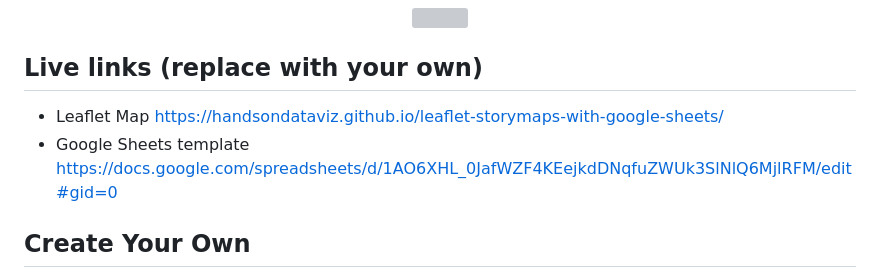
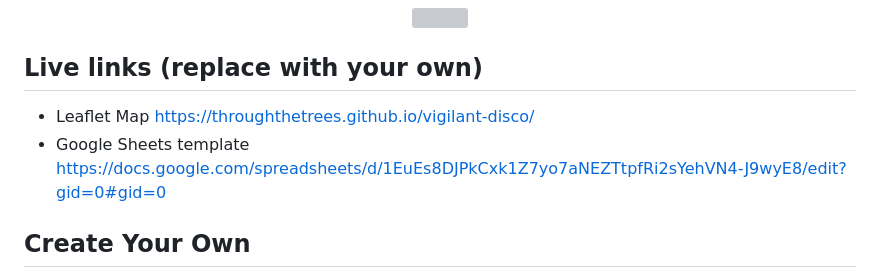
Before and after one commit to throughthetrees/vigilant-disco, a Markdown page: README.md, the part around the change. Drawn GitHub-style; grey boxes are pictures that could not be loaded.

```diff
--- a/README.md
+++ b/README.md
@@ -7,8 +7,8 @@ Supports images, audio and video embeddings, and Leaflet TileLayer/geojson overl
 </p>
 
 ## Live links (replace with your own)
-- Leaflet Map https://handsondataviz.github.io/leaflet-storymaps-with-google-sheets/
-- Google Sheets template https://docs.google.com/spreadsheets/d/1AO6XHL_0JafWZF4KEejkdDNqfuZWUk3SlNlQ6MjlRFM/edit#gid=0
+- Leaflet Map https://throughthetrees.github.io/vigilant-disco/
+- Google Sheets template https://docs.google.com/spreadsheets/d/1EuEs8DJPkCxk1Z7yo7aNEZTtpfRi2sYehVN4-J9wyE8/edit?gid=0#gid=0
 
 ## Create Your Own
 - See step-by-step tutorial in *Hands-On Data Visualization* https://HandsOnDataViz.org/leaflet-storymaps-with-google-sheets.html
```
